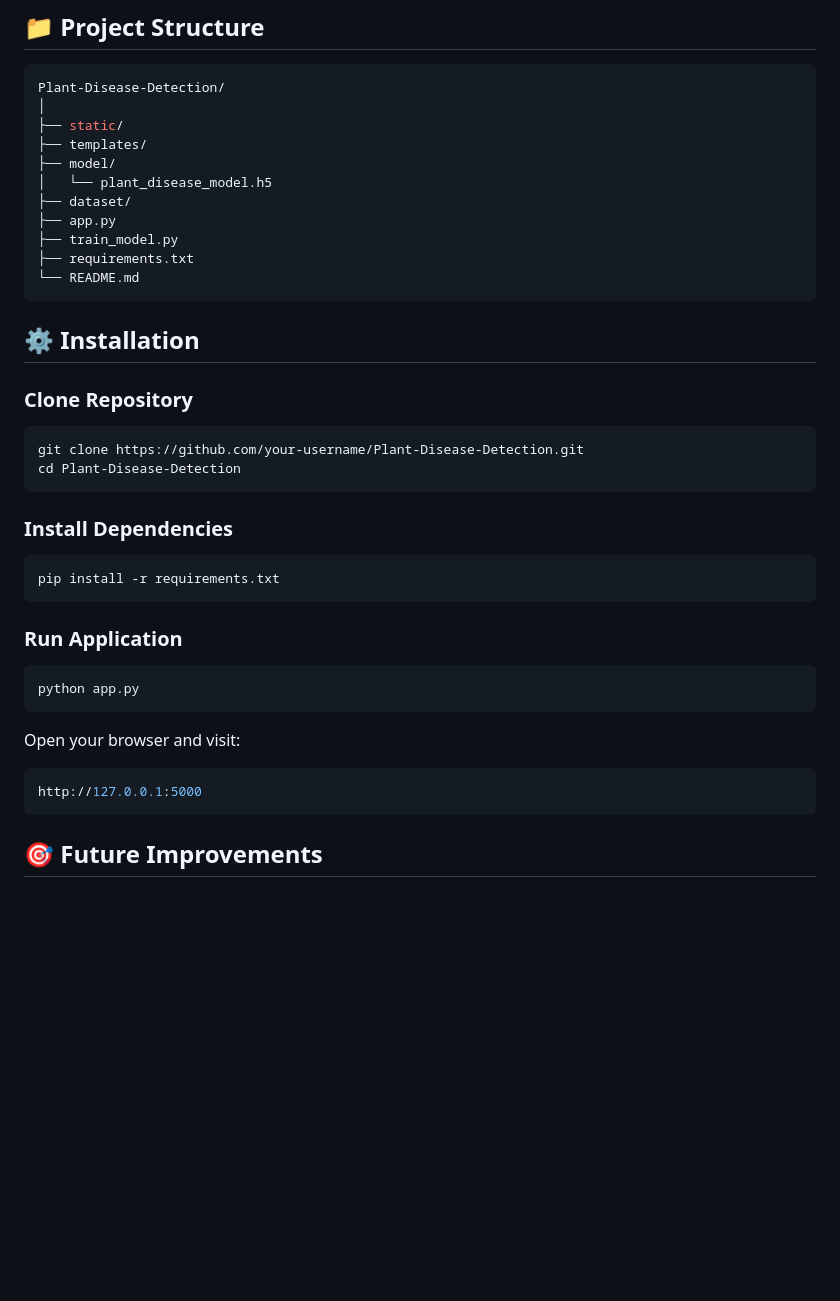
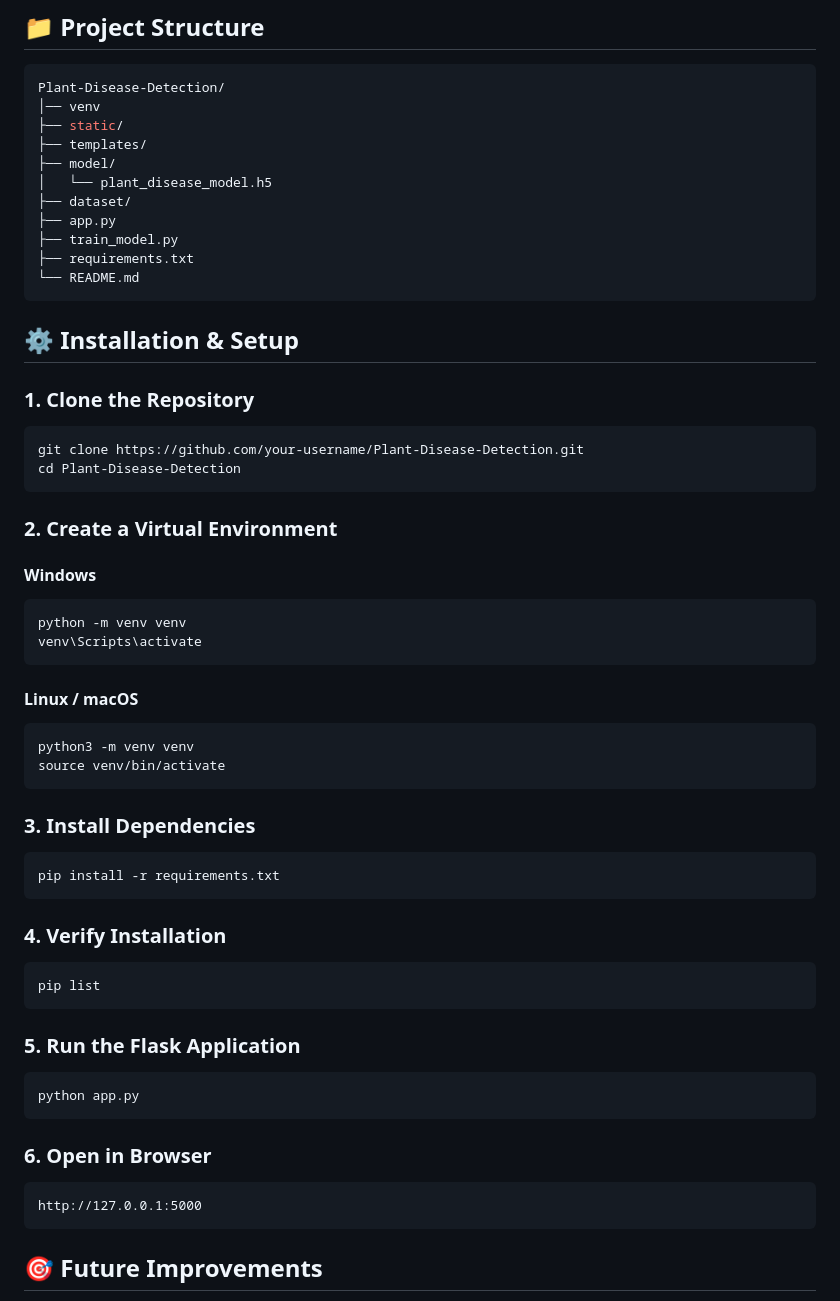
Before and after one commit to chandangond-source/Plant-Disease-Detection-using-CNN, a Markdown page: README.md, the part around the change. GitHub-like rendering; blank space fills up the shorter version.

````diff
--- a/README.md
+++ b/README.md
@@ -74,7 +74,7 @@ The project uses a Convolutional Neural Network (CNN) consisting of:
 
 ```bash
 Plant-Disease-Detection/
-│
+│── venv
 ├── static/
 ├── templates/
 ├── model/
@@ -86,32 +86,57 @@ Plant-Disease-Detection/
 └── README.md
 ```
 
-## ⚙️ Installation
 
-### Clone Repository
+
+## ⚙️ Installation & Setup
+
+### 1. Clone the Repository
 
 ```bash
 git clone https://github.com/your-username/Plant-Disease-Detection.git
 cd Plant-Disease-Detection
 ```
 
-### Install Dependencies
+### 2. Create a Virtual Environment
+
+#### Windows
+
+```bash
+python -m venv venv
+venv\Scripts\activate
+```
+
+#### Linux / macOS
+
+```bash
+python3 -m venv venv
+source venv/bin/activate
+```
+
+### 3. Install Dependencies
 
 ```bash
 pip install -r requirements.txt
 ```
 
-### Run Application
+### 4. Verify Installation
+
+```bash
+pip list
+```
+
+### 5. Run the Flask Application
 
 ```bash
 python app.py
 ```
 
-Open your browser and visit:
+### 6. Open in Browser
 
-```bash
+```text
 http://127.0.0.1:5000
 ```
+
 
 ## 🎯 Future Improvements
 
````
